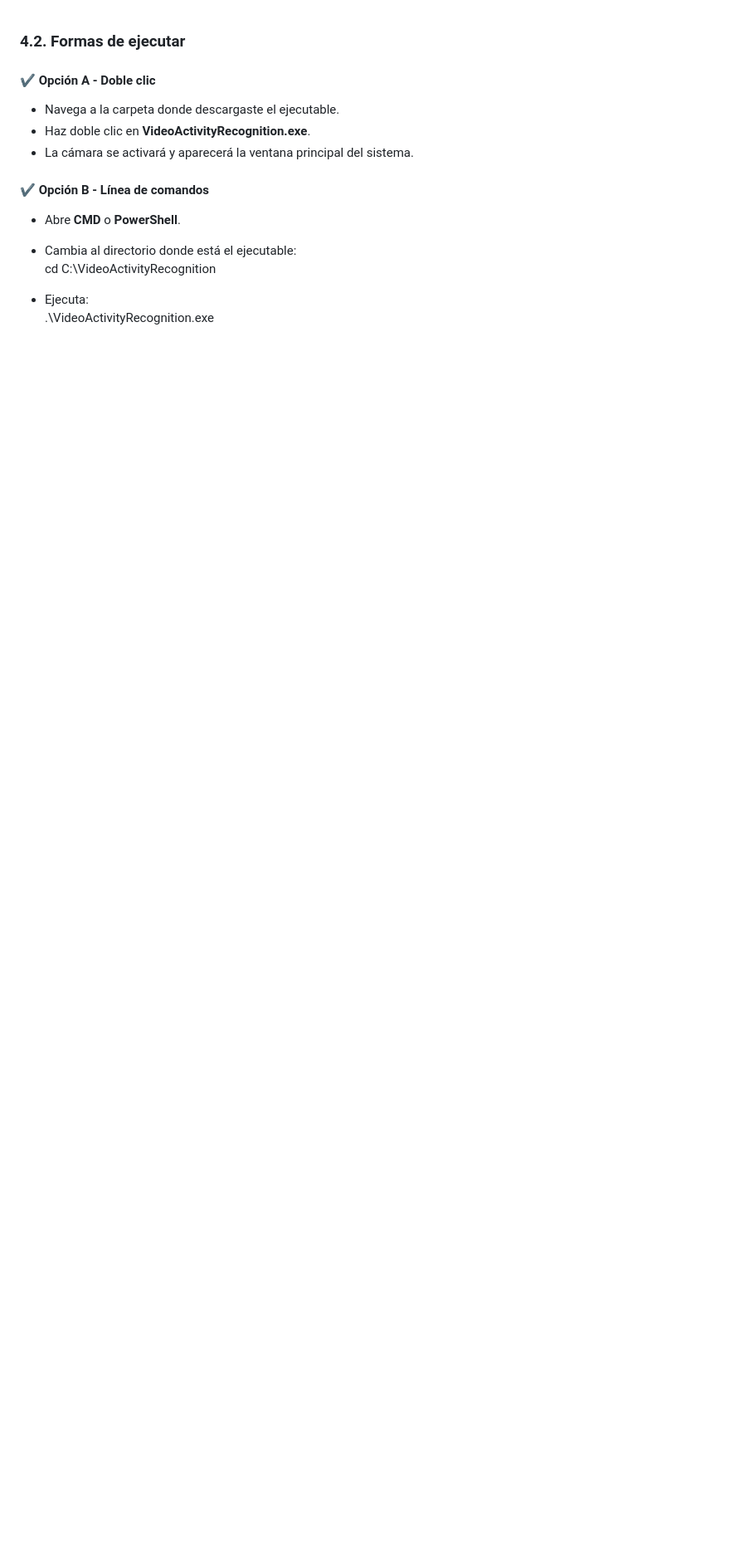
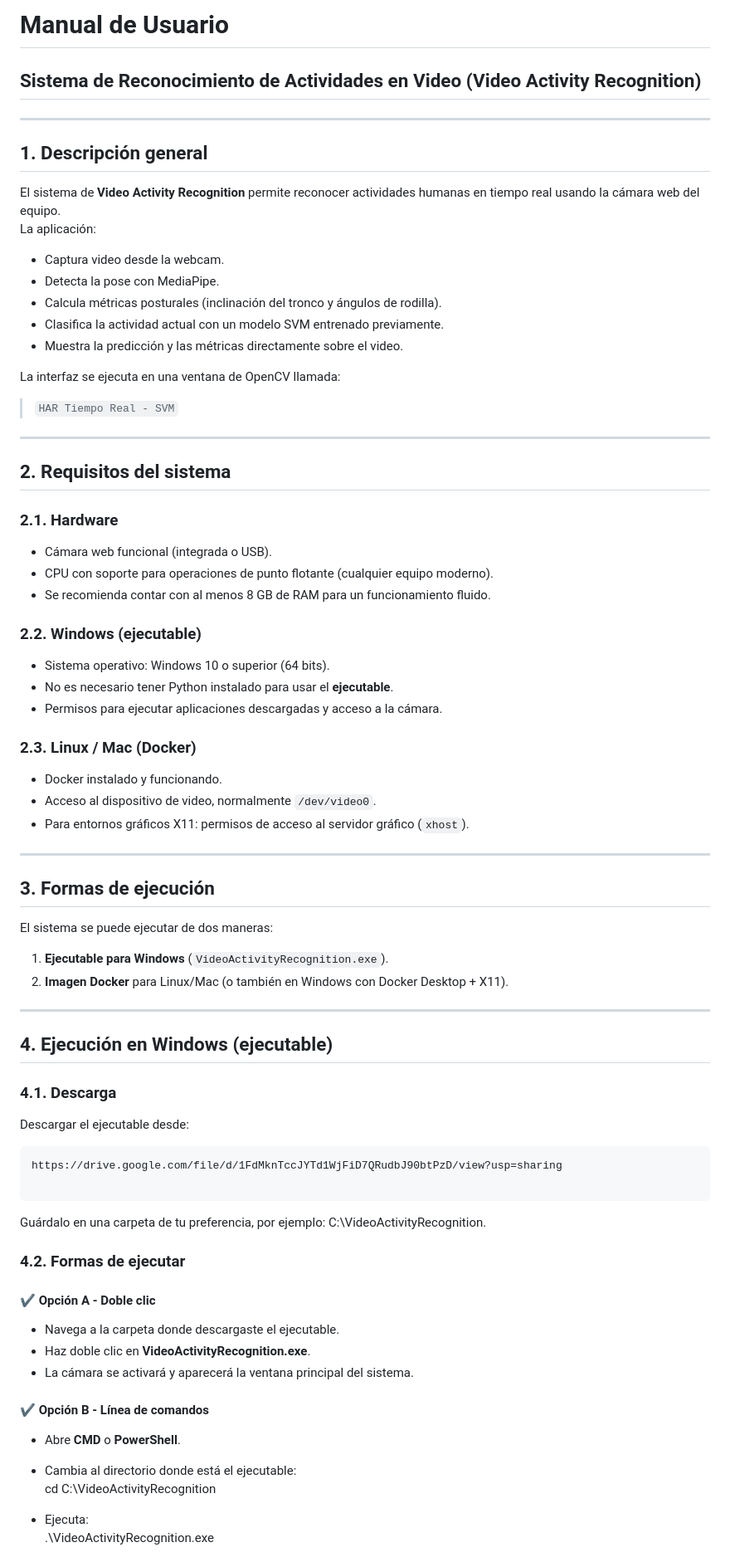
Before and after one commit to AndresBueno420/JustBuy-Commerce, a Markdown page: test.md, the part around the change. Shown at 83% size. Rendered like a GitHub page; blank space fills up the shorter version.

Commit message:
Add user manual for Video Activity Recognition system
Added user manual for Video Activity Recognition system, detailing system description, requirements, and execution methods.

````diff
--- a/test.md
+++ b/test.md
@@ -1,3 +1,70 @@
+# Manual de Usuario
+## Sistema de Reconocimiento de Actividades en Video (Video Activity Recognition)
+
+---
+
+## 1. Descripción general
+
+El sistema de **Video Activity Recognition** permite reconocer actividades humanas en tiempo real usando la cámara web del equipo.
+La aplicación:
+
+- Captura video desde la webcam.
+- Detecta la pose con MediaPipe.
+- Calcula métricas posturales (inclinación del tronco y ángulos de rodilla).
+- Clasifica la actividad actual con un modelo SVM entrenado previamente.
+- Muestra la predicción y las métricas directamente sobre el video.
+
+La interfaz se ejecuta en una ventana de OpenCV llamada:
+
+> `HAR Tiempo Real - SVM`
+
+---
+
+## 2. Requisitos del sistema
+
+### 2.1. Hardware
+
+- Cámara web funcional (integrada o USB).
+- CPU con soporte para operaciones de punto flotante (cualquier equipo moderno).
+- Se recomienda contar con al menos 8 GB de RAM para un funcionamiento fluido.
+
+### 2.2. Windows (ejecutable)
+
+- Sistema operativo: Windows 10 o superior (64 bits).
+- No es necesario tener Python instalado para usar el **ejecutable**.
+- Permisos para ejecutar aplicaciones descargadas y acceso a la cámara.
+
+### 2.3. Linux / Mac (Docker)
+
+- Docker instalado y funcionando.
+- Acceso al dispositivo de video, normalmente `/dev/video0`.
+- Para entornos gráficos X11: permisos de acceso al servidor gráfico (`xhost`).
+
+---
+
+## 3. Formas de ejecución
+
+El sistema se puede ejecutar de dos maneras:
+
+1. **Ejecutable para Windows** (`VideoActivityRecognition.exe`).
+2. **Imagen Docker** para Linux/Mac (o también en Windows con Docker Desktop + X11).
+
+---
+
+## 4. Ejecución en Windows (ejecutable)
+
+### 4.1. Descarga
+
+Descargar el ejecutable desde:
+
+```
+https://drive.google.com/file/d/1FdMknTccJYTd1WjFiD7QRudbJ90btPzD/view?usp=sharing
+
+```
+
+Guárdalo en una carpeta de tu preferencia, por ejemplo: C:\VideoActivityRecognition\.
+
+
 ### 4.2. Formas de ejecutar
 
 #### ✔ Opción A - Doble clic
````
